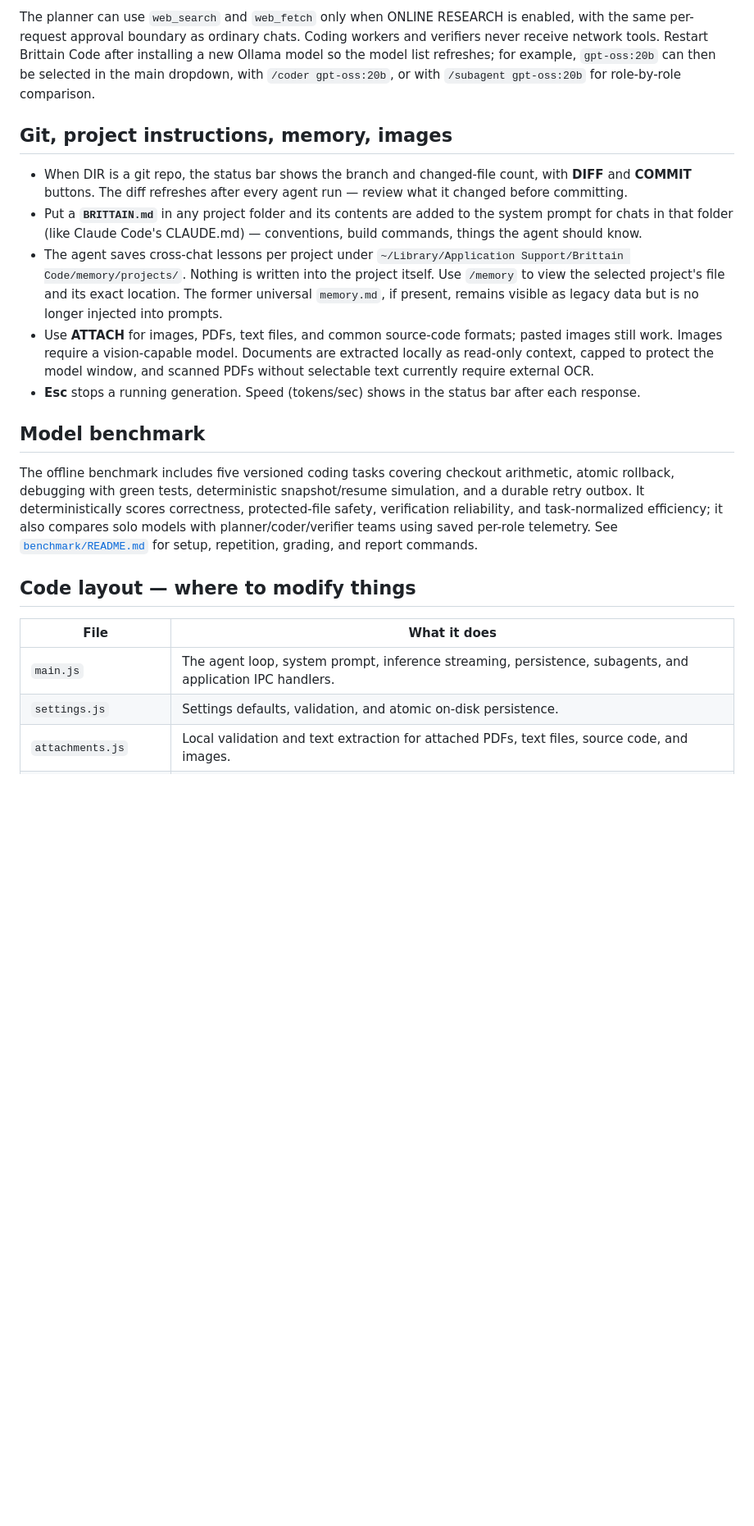
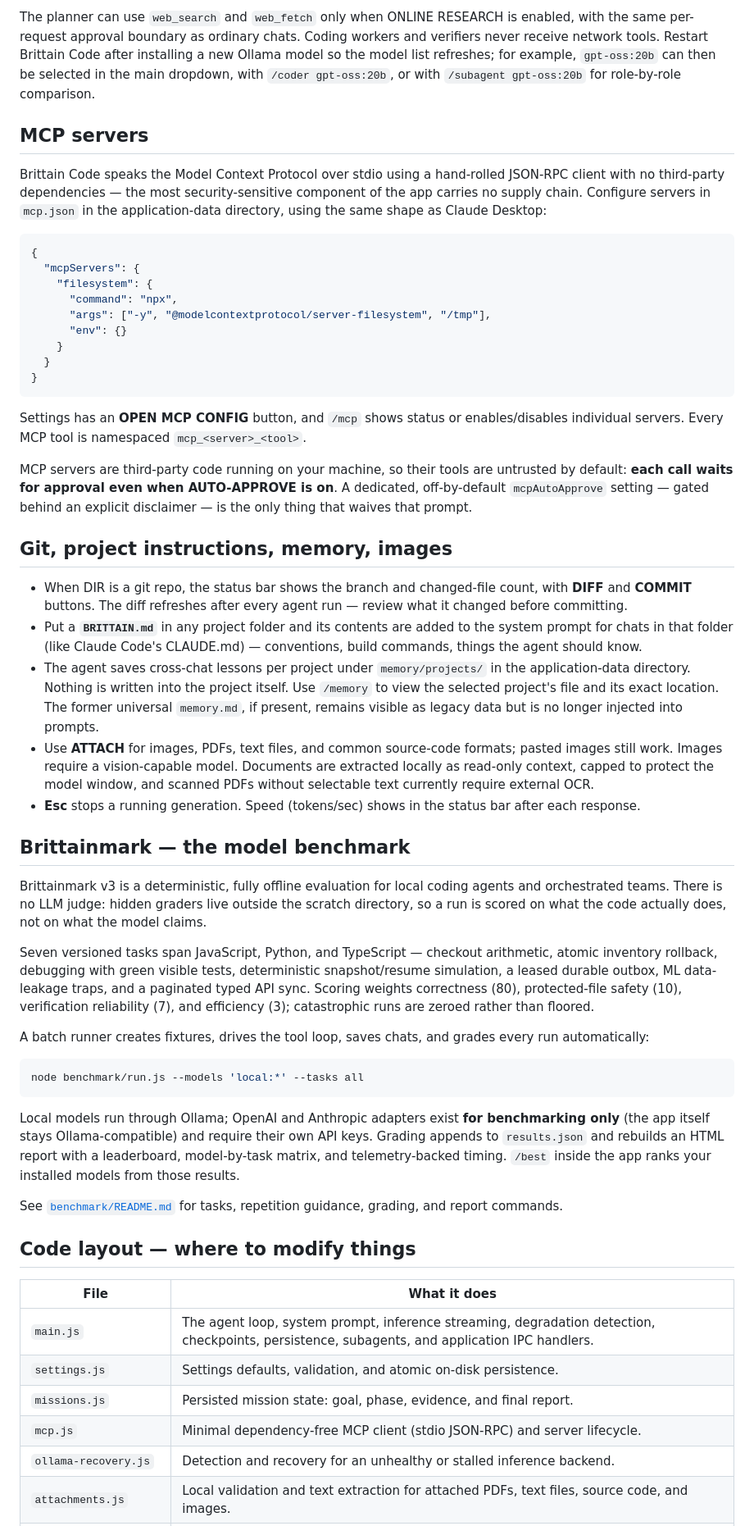
Before and after one commit to LukeMcB1128/brittain-code, a Markdown page: README.md, the part around one of its changes. Shown at 82% size. Drawn GitHub-style; blank space fills up the shorter version.

Commit message:
Update readme for 1.4.1 release

````diff
--- a/README.md
+++ b/README.md
@@ -95,22 +108,57 @@ Type these in the message box:
 
 The planner can use `web_search` and `web_fetch` only when ONLINE RESEARCH is enabled, with the same per-request approval boundary as ordinary chats. Coding workers and verifiers never receive network tools. Restart Brittain Code after installing a new Ollama model so the model list refreshes; for example, `gpt-oss:20b` can then be selected in the main dropdown, with `/coder gpt-oss:20b`, or with `/subagent gpt-oss:20b` for role-by-role comparison.
 
+## MCP servers
+
+Brittain Code speaks the Model Context Protocol over stdio using a hand-rolled JSON-RPC client with no third-party dependencies — the most security-sensitive component of the app carries no supply chain. Configure servers in `mcp.json` in the application-data directory, using the same shape as Claude Desktop:
+
+```json
+{
+  "mcpServers": {
+    "filesystem": {
+      "command": "npx",
+      "args": ["-y", "@modelcontextprotocol/server-filesystem", "/tmp"],
+      "env": {}
+    }
+  }
+}
+```
+
+Settings has an **OPEN MCP CONFIG** button, and `/mcp` shows status or enables/disables individual servers. Every MCP tool is namespaced `mcp_<server>_<tool>`.
+
+MCP servers are third-party code running on your machine, so their tools are untrusted by default: **each call waits for approval even when AUTO-APPROVE is on**. A dedicated, off-by-default `mcpAutoApprove` setting — gated behind an explicit disclaimer — is the only thing that waives that prompt.
+
 ## Git, project instructions, memory, images
 
 - When DIR is a git repo, the status bar shows the branch and changed-file count, with **DIFF** and **COMMIT** buttons. The diff refreshes after every agent run — review what it changed before committing.
 - Put a **`BRITTAIN.md`** in any project folder and its contents are added to the system prompt for chats in that folder (like Claude Code's CLAUDE.md) — conventions, build commands, things the agent should know.
-- The agent saves cross-chat lessons per project under `~/Library/Application Support/Brittain Code/memory/projects/`. Nothing is written into the project itself. Use `/memory` to view the selected project's file and its exact location. The former universal `memory.md`, if present, remains visible as legacy data but is no longer injected into prompts.
+- The agent saves cross-chat lessons per project under `memory/projects/` in the application-data directory. Nothing is written into the project itself. Use `/memory` to view the selected project's file and its exact location. The former universal `memory.md`, if present, remains visible as legacy data but is no longer injected into prompts.
 - Use **ATTACH** for images, PDFs, text files, and common source-code formats; pasted images still work. Images require a vision-capable model. Documents are extracted locally as read-only context, capped to protect the model window, and scanned PDFs without selectable text currently require external OCR.
 - **Esc** stops a running generation. Speed (tokens/sec) shows in the status bar after each response.
 
-## Model benchmark
+## Brittainmark — the model benchmark
 
-The offline benchmark includes five versioned coding tasks covering checkout arithmetic, atomic rollback, debugging with green tests, deterministic snapshot/resume simulation, and a durable retry outbox. It deterministically scores correctness, protected-file safety, verification reliability, and task-normalized efficiency; it also compares solo models with planner/coder/verifier teams using saved per-role telemetry. See [`benchmark/README.md`](benchmark/README.md) for setup, repetition, grading, and report commands.
+Brittainmark v3 is a deterministic, fully offline evaluation for local coding agents and orchestrated teams. There is no LLM judge: hidden graders live outside the scratch directory, so a run is scored on what the code actually does, not on what the model claims.
+
+Seven versioned tasks span JavaScript, Python, and TypeScript — checkout arithmetic, atomic inventory rollback, debugging with green visible tests, deterministic snapshot/resume simulation, a leased durable outbox, ML data-leakage traps, and a paginated typed API sync. Scoring weights correctness (80), protected-file safety (10), verification reliability (7), and efficiency (3); catastrophic runs are zeroed rather than floored.
+
+A batch runner creates fixtures, drives the tool loop, saves chats, and grades every run automatically:
+
+```bash
+node benchmark/run.js --models 'local:*' --tasks all
+```
+
+Local models run through Ollama; OpenAI and Anthropic adapters exist **for benchmarking only** (the app itself stays Ollama-compatible) and require their own API keys. Grading appends to `results.json` and rebuilds an HTML report with a leaderboard, model-by-task matrix, and telemetry-backed timing. `/best` inside the app ranks your installed models from those results.
+
+See [`benchmark/README.md`](benchmark/README.md) for tasks, repetition guidance, grading, and report commands.
 
 ## Code layout — where to modify things
 
 | File | What it does |
 |---|---|
-| `main.js` | The agent loop, system prompt, inference streaming, persistence, subagents, and application IPC handlers. |
+| `main.js` | The agent loop, system prompt, inference streaming, degradation detection, checkpoints, persistence, subagents, and application IPC handlers. |
 | `settings.js` | Settings defaults, validation, and atomic on-disk persistence. |
+| `missions.js` | Persisted mission state: goal, phase, evidence, and final report. |
+| `mcp.js` | Minimal dependency-free MCP client (stdio JSON-RPC) and server lifecycle. |
+| `ollama-recovery.js` | Detection and recovery for an unhealthy or stalled inference backend. |
 | `attachments.js` | Local validation and text extraction for attached PDFs, text files, source code, and images. |
````
Also changed, not shown: other parts of README.md (+27 -13 lines).
